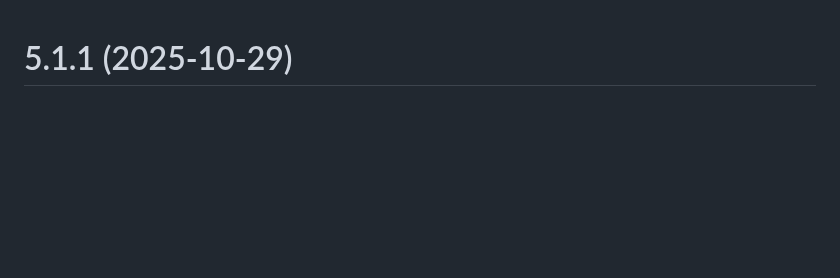
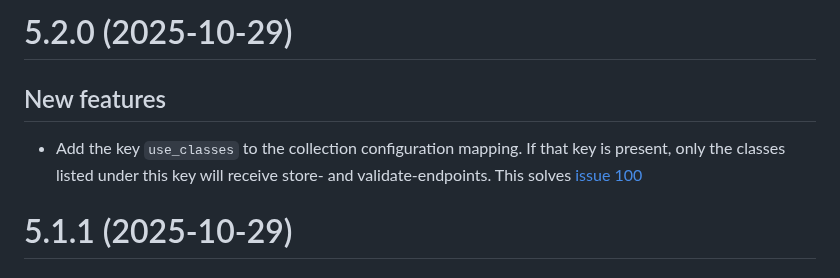
Before and after one commit to christian-monch/dump-things-server, a Markdown page: CHANGELOG.md, the part around the change. Rendered like a GitHub page; blank space fills up the shorter version.

```diff
--- a/CHANGELOG.md
+++ b/CHANGELOG.md
@@ -1,3 +1,13 @@
+# 5.2.0 (2025-10-29)
+
+## New features
+
+-  Add the key `use_classes` to the collection configuration mapping. If that
+   key is present, only the classes listed under this key will receive store-
+   and validate-endpoints. This solves [issue 100](
+   https://github.com/christian-monch/dump-things-server/issues/100)
+
+
 # 5.1.1 (2025-10-29)
 
 ## Bugfixes
```
